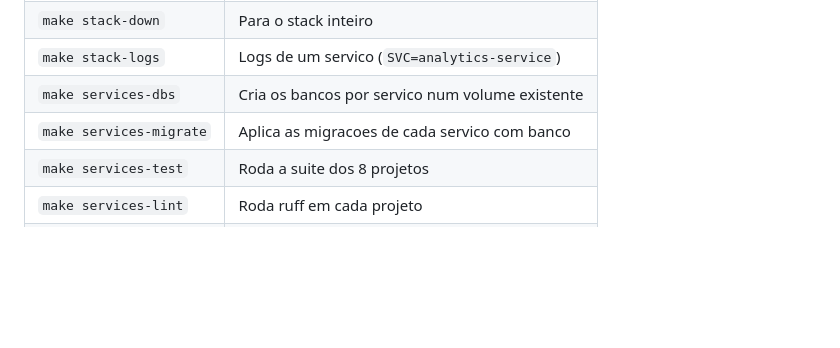
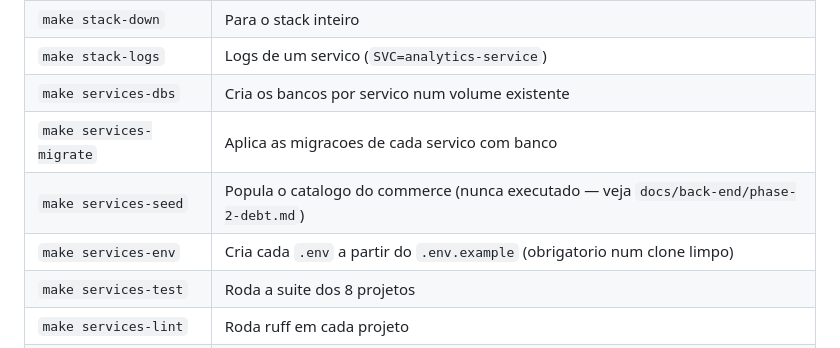
Before and after one commit to trabalhos-si-fiap/edu, a Markdown page: README.md, the part around the change. GitHub-like rendering; blank space fills up the shorter version.

```diff
--- a/README.md
+++ b/README.md
@@ -198,6 +198,8 @@ Rode `make help` para ver todos. Resumo:
 | `make stack-logs` | Logs de um servico (`SVC=analytics-service`) |
 | `make services-dbs` | Cria os bancos por servico num volume existente |
 | `make services-migrate` | Aplica as migracoes de cada servico com banco |
+| `make services-seed` | Popula o catalogo do commerce (nunca executado — veja `docs/back-end/phase-2-debt.md`) |
+| `make services-env` | Cria cada `.env` a partir do `.env.example` (obrigatorio num clone limpo) |
 | `make services-test` | Roda a suite dos 8 projetos |
 | `make services-lint` | Roda ruff em cada projeto |
 | `make services-sync` | Sync deps de cada projeto no host (para IDE) |
```
Also changed, not shown: docs/back-end/microservices.md (+40 -22 lines).
